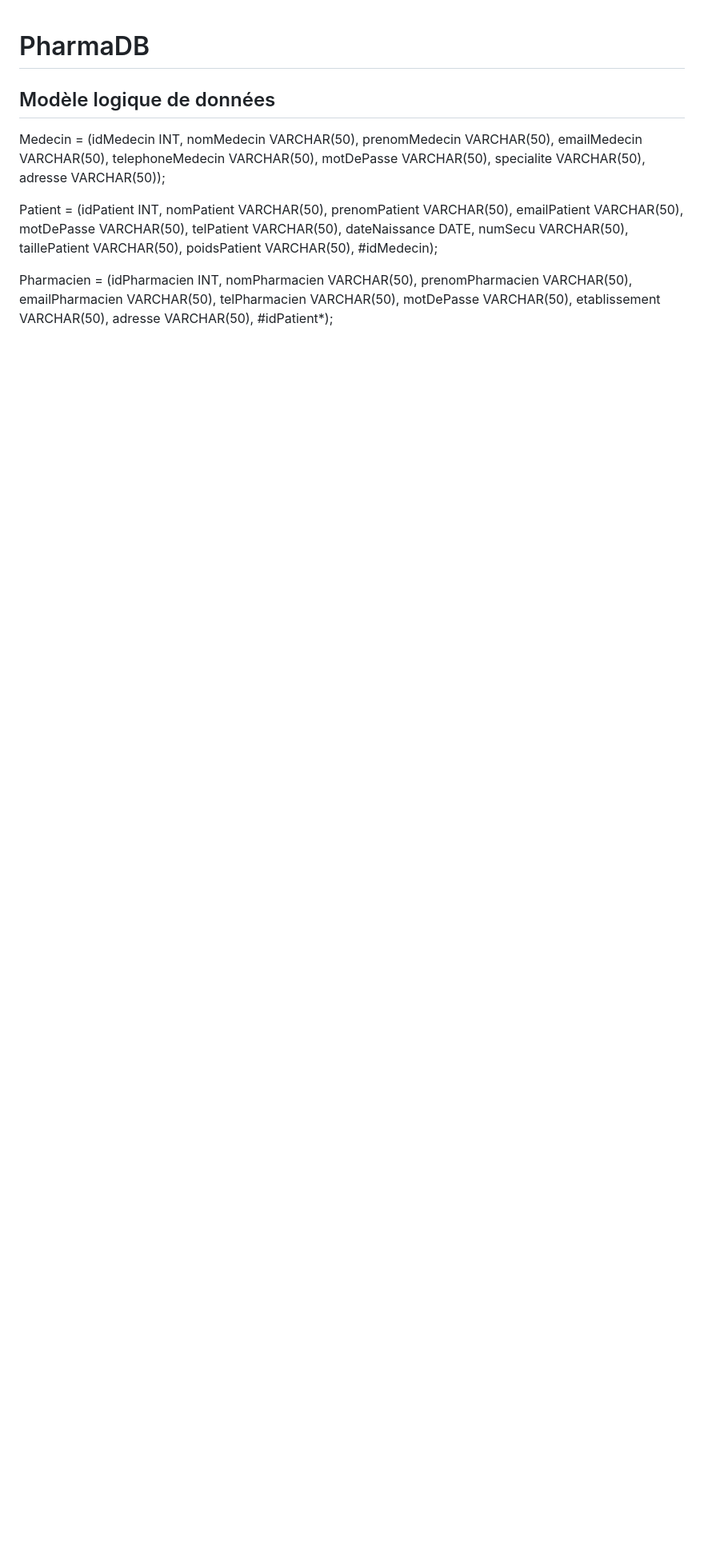
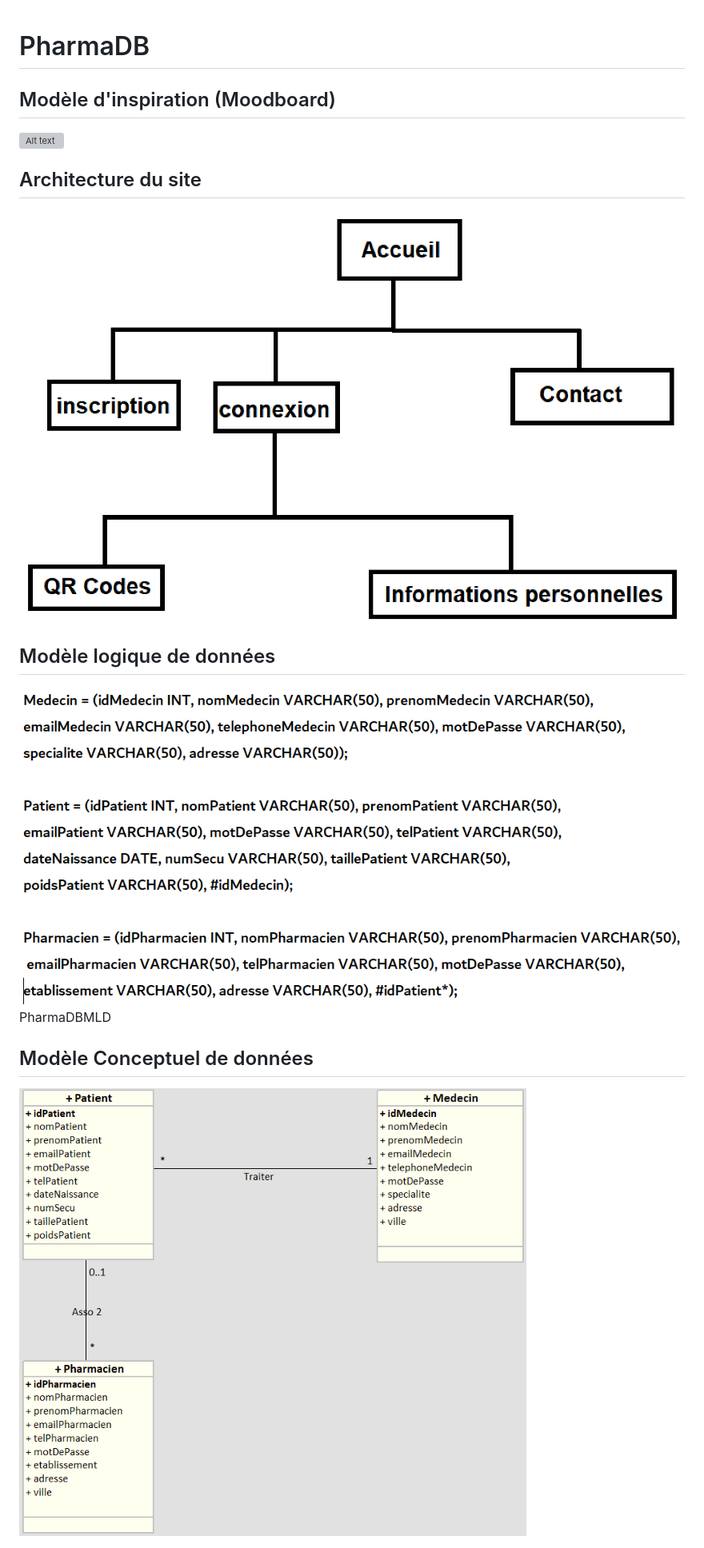
Before and after one commit to NabiilS/PharmaDB, a Markdown page: README.md, the part around the change printed below. Shown: that part at 80% size. Drawn GitHub-style; pictures changed too: ressources/images/Architecture.png (added), ressources/images/PharmaDBMLD.png (added); blank space fills up the shorter version; grey boxes are pictures that could not be loaded.

Commit message:
Ajout de texte dans le readme

```diff
--- a/README.md
+++ b/README.md
@@ -1,17 +1,19 @@
 # PharmaDB
+
+## Modèle d'inspiration (Moodboard)
+
+![Alt text](/ressources/images/Moodboard.png?raw=true "Moodboard")
+
+## Architecture du site
+
+![Alt text](/ressources/images/Architecture.png?raw=true "Architecture")
 
 ## Modèle logique de données
 
-Medecin = (idMedecin INT, nomMedecin VARCHAR(50), prenomMedecin VARCHAR(50),
-emailMedecin VARCHAR(50), telephoneMedecin VARCHAR(50), motDePasse VARCHAR(50),
-specialite VARCHAR(50), adresse VARCHAR(50));
+![Alt text](/ressources/images/PharmaDBMLD.png?raw=true "MLD")
+PharmaDBMLD
 
-Patient = (idPatient INT, nomPatient VARCHAR(50), prenomPatient VARCHAR(50),
-emailPatient VARCHAR(50), motDePasse VARCHAR(50), telPatient VARCHAR(50),
-dateNaissance DATE, numSecu VARCHAR(50), taillePatient VARCHAR(50),
-poidsPatient VARCHAR(50), #idMedecin);
+## Modèle Conceptuel de données
 
-Pharmacien = (idPharmacien INT, nomPharmacien VARCHAR(50), prenomPharmacien VARCHAR(50),
- emailPharmacien VARCHAR(50), telPharmacien VARCHAR(50), motDePasse VARCHAR(50),
-etablissement VARCHAR(50), adresse VARCHAR(50), #idPatient*);
+![Alt text](/ressources/images/PharmaDBMCD.png?raw=true "MCD")
 
```
Also changed, not shown: other parts of README.md (+4 -8 lines), 2 other files.
